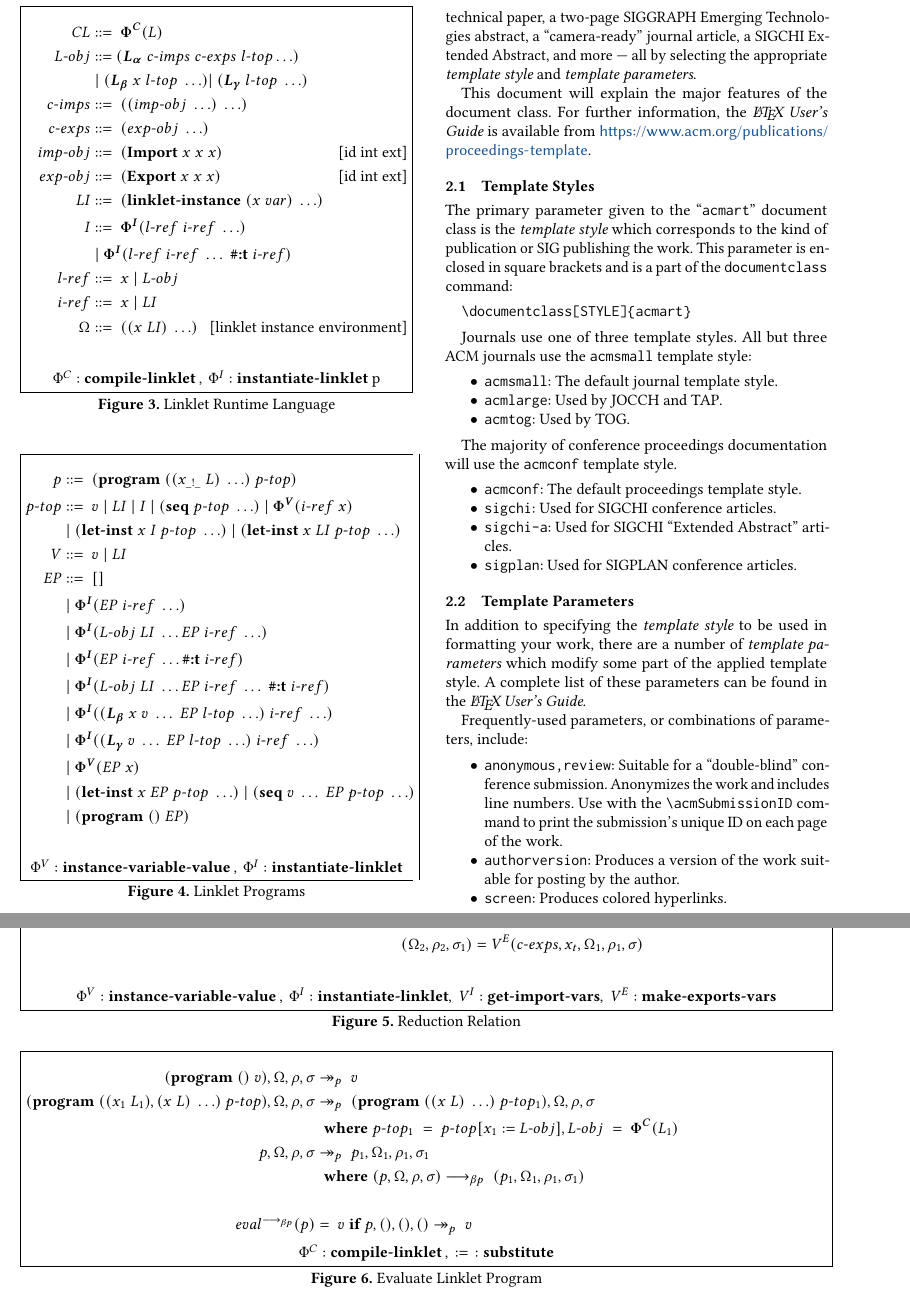
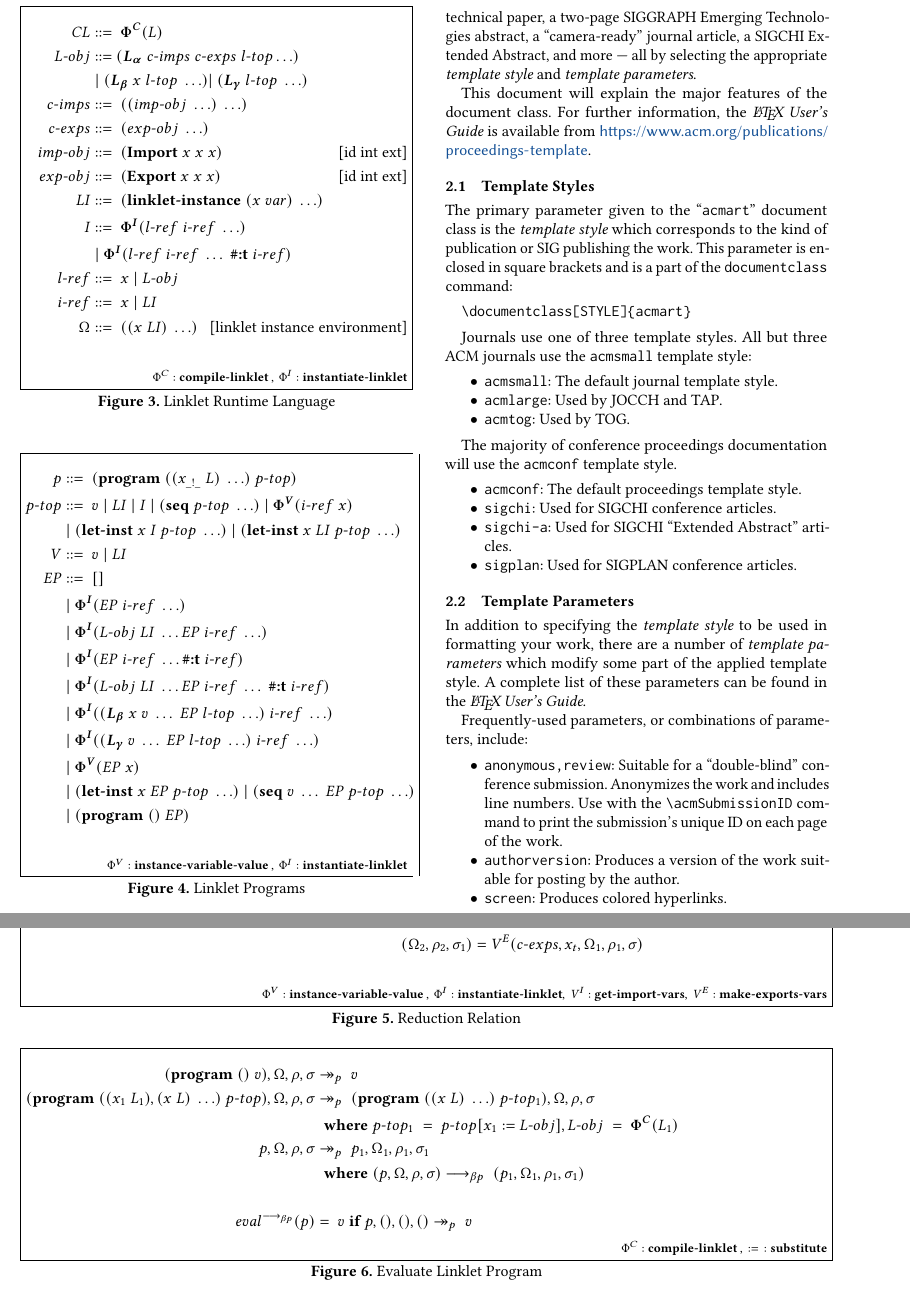
Before and after one commit to cderici/linklets-redex-model, a LaTeX paper (paper/linklets.tex): two parts of pages 2 and 3 of 8, joined at a grey line, cut so that both start at the same text. Compiled offline with pdfLaTeX.

Commit message:
a little styling for equations

```diff
--- a/paper/linklets.tex
+++ b/paper/linklets.tex
@@ -260,8 +267,8 @@ The ``\verb|acmart|'' document class can be used to prepare articles for any ACM
     i\dash ref  &::=\; x\; |\; LI \\
     \Omega              &::=\; ((x\; LI)\; \ldots) \tag*{[linklet instance environment]} \\
   \end{align*}
-  $\Phi^C : \textbf{compile\dash linklet}\:,\: \Phi^I : \textbf{instantiate\dash linklet}$
-p\caption{Linklet Runtime Language}
+  \hfill \footnotesize $\Phi^C : \textbf{compile\dash linklet}\:,\: \Phi^I : \textbf{instantiate\dash linklet}$
+\caption{Linklet Runtime Language}
 \label{fig:linklet-runtime}
 \end{figure}
 
@@ -282,7 +289,7 @@ p\caption{Linklet Runtime Language}
     \;          &\;|\; (\textbf{let\dash inst}\; x\; EP\; p\dash top\; \ldots)\; |\; (\textbf{seq}\; v\; \ldots\; EP\; p\dash top\; \ldots) \\
     \;          &\;|\; (\textbf{program}\; ()\; EP) \\
   \end{align*}
-  $\Phi^V : \textbf{instance\dash variable\dash value}\:,\: \Phi^I : \textbf{instantiate\dash linklet}$
+  \hfill \footnotesize $\Phi^V : \textbf{instance\dash variable\dash value}\:,\: \Phi^I : \textbf{instantiate\dash linklet}$
 \caption{Linklet Programs}
 \label{fig:linklet-program}
 \end{figure}
@@ -317,7 +324,7 @@ p\caption{Linklet Runtime Language}
     \;          &\;\; \rho_1 = \mathit{V}^I(c\dash imps, (LI\; \ldots), \rho, \sigma) \\
     \;          &\;\; (\Omega_2, \rho_2, \sigma_1) = \mathit{V}^E(c\dash exps, x_t, \Omega_1, \rho_1, \sigma) \\
   \end{align*}
-  $\Phi^V : \textbf{instance\dash variable\dash value}\:,\: \Phi^I : \textbf{instantiate\dash linklet},\: \mathit{V}^I : \textbf{get\dash import\dash vars},\: \mathit{V}^E : \textbf{make\dash exports\dash vars}$
+  \hfill \footnotesize $\Phi^V : \textbf{instance\dash variable\dash value}\:,\: \Phi^I : \textbf{instantiate\dash linklet},\: \mathit{V}^I : \textbf{get\dash import\dash vars},\: \mathit{V}^E : \textbf{make\dash exports\dash vars}$
 \caption{Reduction Relation}
 \label{fig:reduction}
 \end{figure*}
@@ -335,7 +342,7 @@ p\caption{Linklet Runtime Language}
     \;          &\;\; \where (p, \Omega, \rho, \sigma) \longrightarrow_{\beta p}\; (p_1, \Omega_1, \rho_1, \sigma_1)  \\ \\
     eval^{\longrightarrow_{\beta p}}(p) &=\; v\; \textbf{if}\; p, (), (), () \twoheadrightarrow_p\; v
   \end{align*}
-  $\Phi^C : \textbf{compile\dash linklet}\:,\: :=\:\: : \textbf{substitute}$
+  \hfill \footnotesize $\Phi^C : \textbf{compile\dash linklet}\:,\: :=\:\: : \textbf{substitute}$
 \caption{Evaluate Linklet Program}
 \label{fig:main}
 \end{figure*}
```
Also changed, not shown: paper/linklets.tex (7 more changed lines).
